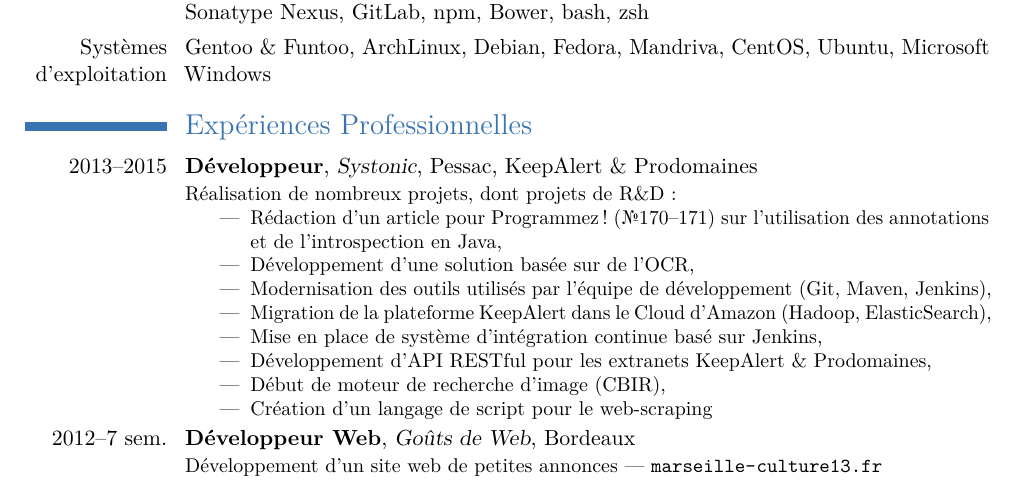
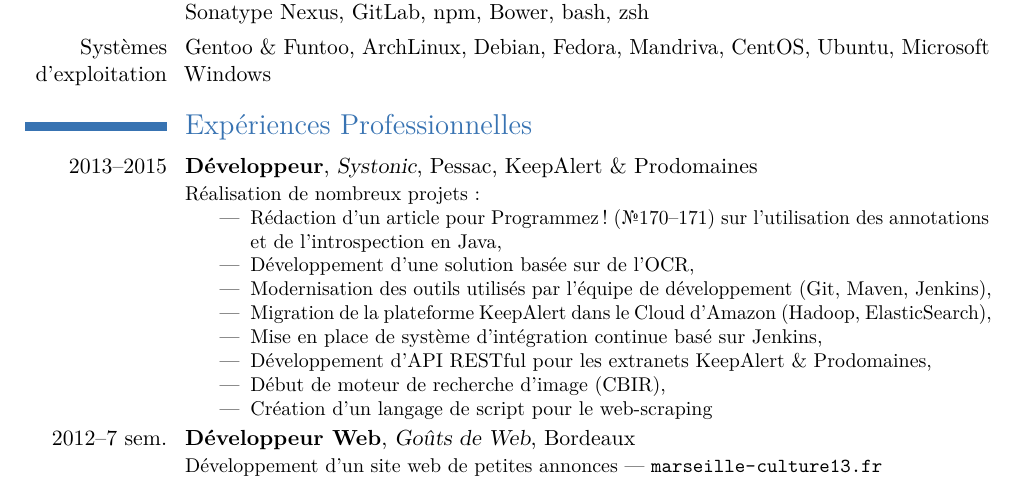
Before and after one commit to xabufr/cv, a LaTeX CV (cv.tex): part of the page, cut so that both start at the same text. Compiled offline with pdfLaTeX.

Commit message:
Expériences

```diff
--- a/cv.tex
+++ b/cv.tex
@@ -44,7 +44,7 @@
 \cvitem{Logiciels}{Vim (NeoVim), Eclipse, WebStorm, IntelliJ IDEA, Make, GCC, Clang, Gulp, Maven, NodeJS, PhantomJS, QtCreator, CLion, KDevelop, Git, CMake, GDB, Valgrind, Docker, Latex, Pandoc, ElasticSearch, MySQL, SSH, LibreOffice, Jenkins, SonarQube, Sonatype Nexus, GitLab, npm, Bower, bash, zsh}
 \cvitem{Systèmes d'exploitation}{Gentoo \& Funtoo, ArchLinux, Debian, Fedora, Mandriva, CentOS, Ubuntu, Microsoft Windows}
 \section{Expériences Professionnelles}
-\cventry{2013--2015}{Développeur}{Systonic}{Pessac}{KeepAlert \& Prodomaines}{Réalisation de nombreux projets, dont projets de R\&D\@:
+\cventry{2013--2015}{Développeur}{Systonic}{Pessac}{KeepAlert \& Prodomaines}{Réalisation de nombreux projets\@:
 \begin{itemize}
     \item Rédaction d'un article pour Programmez! (\textnumero170--171) sur l'utilisation des annotations et de l'introspection en Java,
     \item Développement d'une solution basée sur de l'OCR,
```
